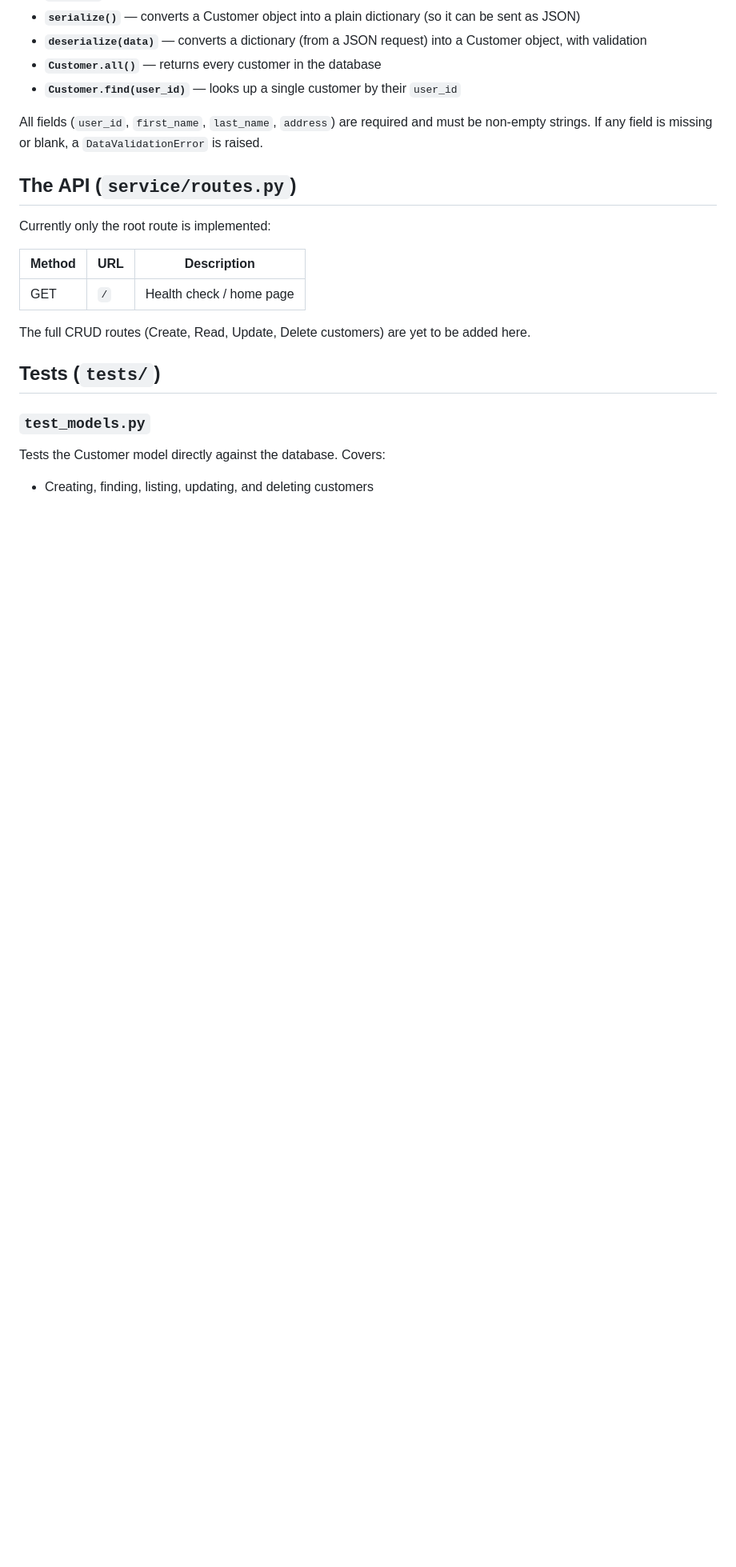
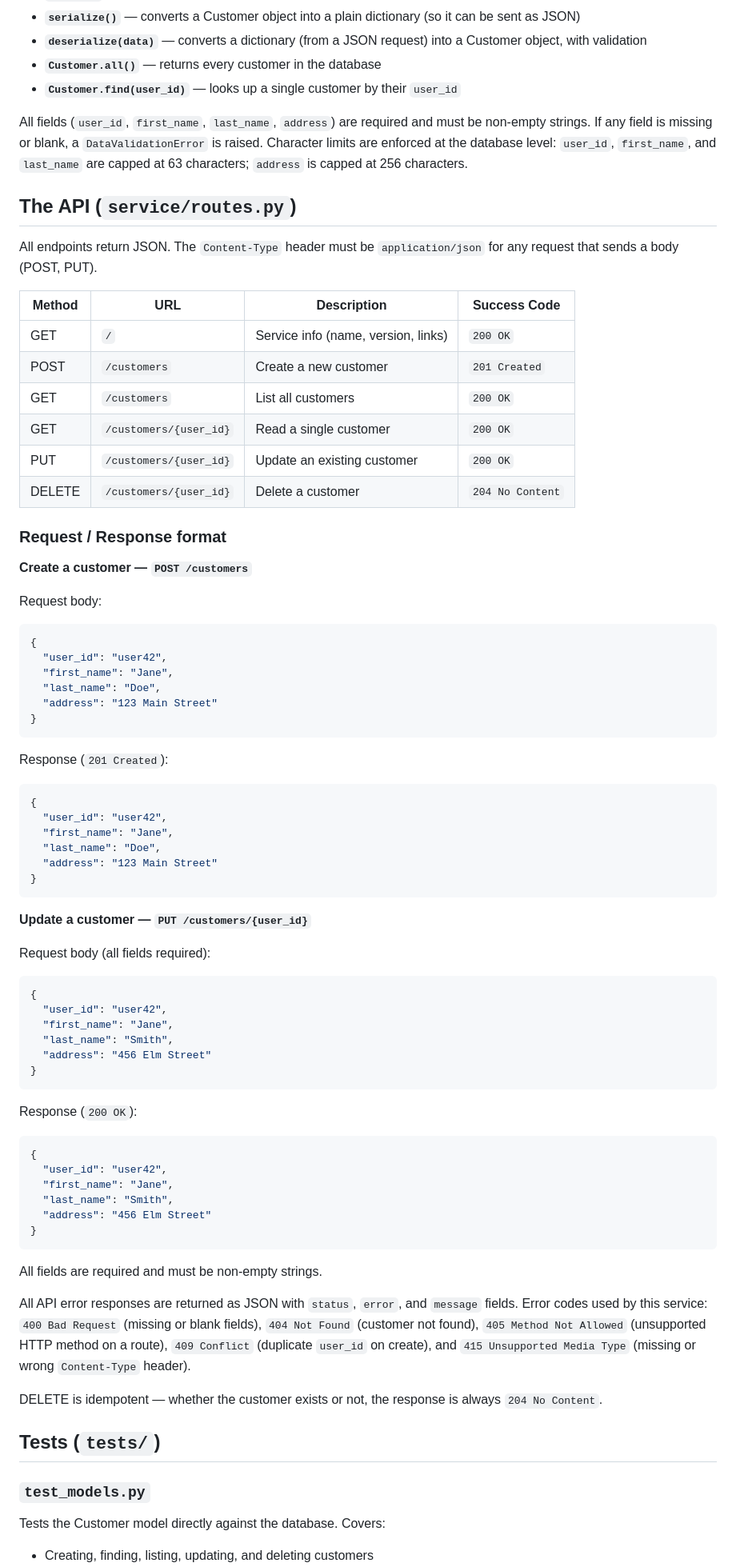
Before and after one commit to CSCI-GA-2820-SU26-001/customers, a Markdown page: README.md, the part around one of its changes. Shown at 80% size. GitHub-like rendering; blank space fills up the shorter version.

Commit message:
Updated README per Zihao's requests to cover all CRUD operations, error codes, JSON examples, test/setup/run sections, and idempotent behavior for DELETE

````diff
--- a/README.md
+++ b/README.md
@@ -57,17 +57,72 @@ This file defines how a Customer is stored in and retrieved from the database. K
 - **`Customer.all()`** — returns every customer in the database
 - **`Customer.find(user_id)`** — looks up a single customer by their `user_id`
 
-All fields (`user_id`, `first_name`, `last_name`, `address`) are required and must be non-empty strings. If any field is missing or blank, a `DataValidationError` is raised.
+All fields (`user_id`, `first_name`, `last_name`, `address`) are required and must be non-empty strings. If any field is missing or blank, a `DataValidationError` is raised. Character limits are enforced at the database level: `user_id`, `first_name`, and `last_name` are capped at 63 characters; `address` is capped at 256 characters.
 
 ## The API (`service/routes.py`)
 
-Currently only the root route is implemented:
+All endpoints return JSON. The `Content-Type` header must be `application/json` for any request that sends a body (POST, PUT).
 
-| Method | URL | Description |
-|--------|-----|-------------|
-| GET    | `/` | Health check / home page |
+| Method | URL | Description | Success Code |
+|--------|-----|-------------|--------------|
+| GET    | `/` | Service info (name, version, links) | `200 OK` |
+| POST   | `/customers` | Create a new customer | `201 Created` |
+| GET    | `/customers` | List all customers | `200 OK` |
+| GET    | `/customers/{user_id}` | Read a single customer | `200 OK` |
+| PUT    | `/customers/{user_id}` | Update an existing customer | `200 OK` |
+| DELETE | `/customers/{user_id}` | Delete a customer | `204 No Content` |
 
-The full CRUD routes (Create, Read, Update, Delete customers) are yet to be added here.
+### Request / Response format
+
+**Create a customer — `POST /customers`**
+
+Request body:
+```json
+{
+  "user_id": "user42",
+  "first_name": "Jane",
+  "last_name": "Doe",
+  "address": "123 Main Street"
+}
+```
+
+Response (`201 Created`):
+```json
+{
+  "user_id": "user42",
+  "first_name": "Jane",
+  "last_name": "Doe",
+  "address": "123 Main Street"
+}
+```
+
+**Update a customer — `PUT /customers/{user_id}`**
+
+Request body (all fields required):
+```json
+{
+  "user_id": "user42",
+  "first_name": "Jane",
+  "last_name": "Smith",
+  "address": "456 Elm Street"
+}
+```
+
+Response (`200 OK`):
+```json
+{
+  "user_id": "user42",
+  "first_name": "Jane",
+  "last_name": "Smith",
+  "address": "456 Elm Street"
+}
+```
+
+All fields are required and must be non-empty strings.
+
+All API error responses are returned as JSON with `status`, `error`, and `message` fields. Error codes used by this service: `400 Bad Request` (missing or blank fields), `404 Not Found` (customer not found), `405 Method Not Allowed` (unsupported HTTP method on a route), `409 Conflict` (duplicate `user_id` on create), and `415 Unsupported Media Type` (missing or wrong `Content-Type` header).
+
+DELETE is idempotent — whether the customer exists or not, the response is always `204 No Content`.
 
 ## Tests (`tests/`)
 
````
Also changed, not shown: other parts of README.md (+15 -6 lines).
